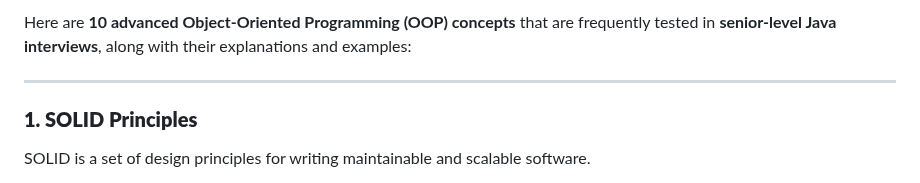
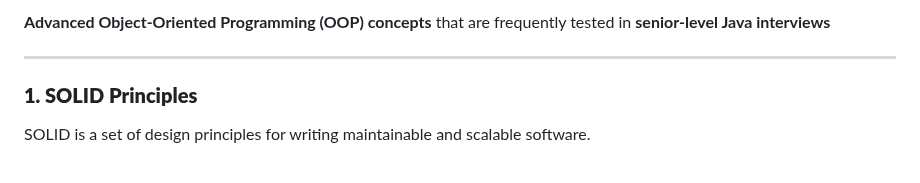
Before and after one commit to MJubairahamed/Jubair-Tech-Mindspace, a Markdown page: Java/InteviewQuestions/OopsInterviewFAQ's.md, the part around the change. Drawn GitHub-style.

Commit message:
change in oops

```diff
--- a/Java/InteviewQuestions/OopsInterviewFAQ's.md
+++ b/Java/InteviewQuestions/OopsInterviewFAQ's.md
@@ -1,4 +1,4 @@
-Here are **10 advanced Object-Oriented Programming (OOP) concepts** that are frequently tested in **senior-level Java interviews**, along with their explanations and examples:
+**Advanced Object-Oriented Programming (OOP) concepts** that are frequently tested in **senior-level Java interviews**
 
 ---
 
```
